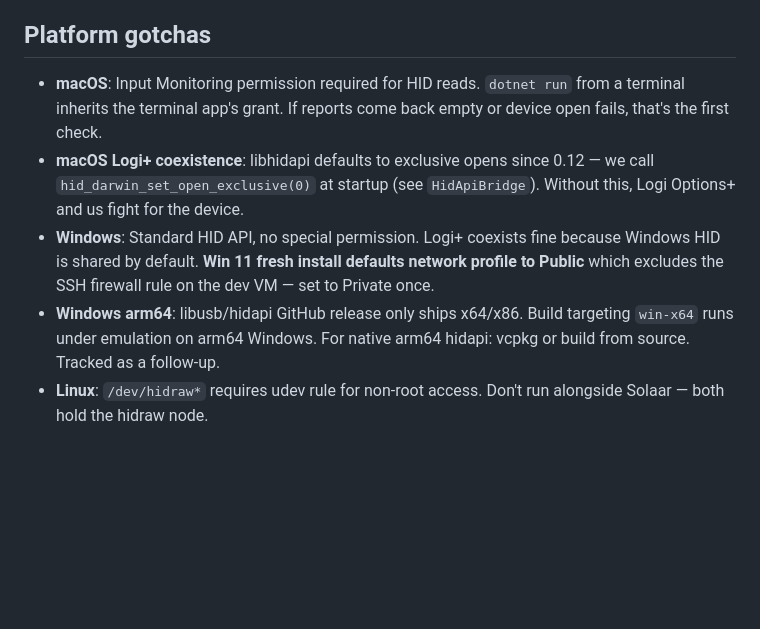
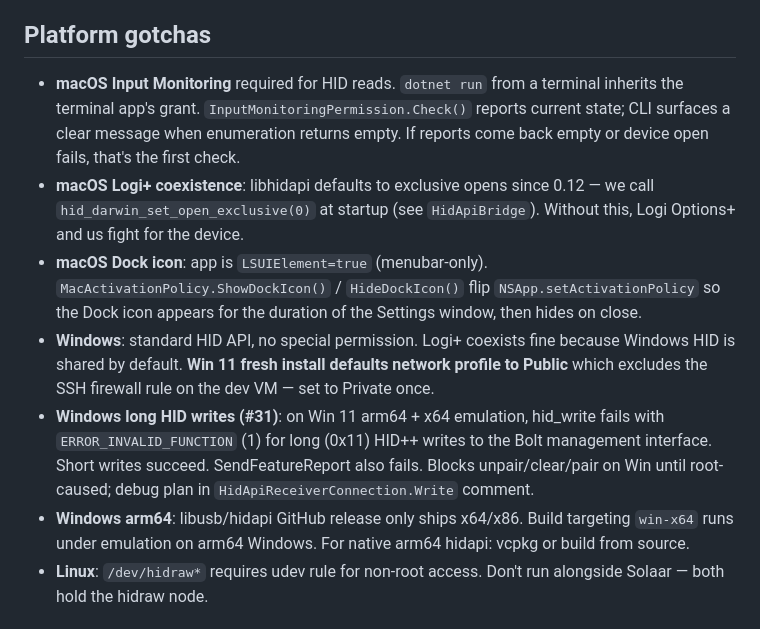
Before and after one commit to jaredballen/BoltMate, a Markdown page: CLAUDE.md, the part around one of its changes. GitHub-like rendering; blank space fills up the shorter version.

```diff
--- a/CLAUDE.md
+++ b/CLAUDE.md
@@ -128,10 +153,12 @@ Bolt receiver: VID `0x046D`, PID `0xC548`. Management interface = UsagePage `0xF
 
 ## Platform gotchas
 
-- **macOS**: Input Monitoring permission required for HID reads. `dotnet run` from a terminal inherits the terminal app's grant. If reports come back empty or device open fails, that's the first check.
+- **macOS Input Monitoring** required for HID reads. `dotnet run` from a terminal inherits the terminal app's grant. `InputMonitoringPermission.Check()` reports current state; CLI surfaces a clear message when enumeration returns empty. If reports come back empty or device open fails, that's the first check.
 - **macOS Logi+ coexistence**: libhidapi defaults to exclusive opens since 0.12 — we call `hid_darwin_set_open_exclusive(0)` at startup (see `HidApiBridge`). Without this, Logi Options+ and us fight for the device.
-- **Windows**: Standard HID API, no special permission. Logi+ coexists fine because Windows HID is shared by default. **Win 11 fresh install defaults network profile to Public** which excludes the SSH firewall rule on the dev VM — set to Private once.
-- **Windows arm64**: libusb/hidapi GitHub release only ships x64/x86. Build targeting `win-x64` runs under emulation on arm64 Windows. For native arm64 hidapi: vcpkg or build from source. Tracked as a follow-up.
+- **macOS Dock icon**: app is `LSUIElement=true` (menubar-only). `MacActivationPolicy.ShowDockIcon()` / `HideDockIcon()` flip `NSApp.setActivationPolicy` so the Dock icon appears for the duration of the Settings window, then hides on close.
+- **Windows**: standard HID API, no special permission. Logi+ coexists fine because Windows HID is shared by default. **Win 11 fresh install defaults network profile to Public** which excludes the SSH firewall rule on the dev VM — set to Private once.
+- **Windows long HID writes (#31)**: on Win 11 arm64 + x64 emulation, hid_write fails with `ERROR_INVALID_FUNCTION` (1) for long (0x11) HID++ writes to the Bolt management interface. Short writes succeed. SendFeatureReport also fails. Blocks unpair/clear/pair on Win until root-caused; debug plan in `HidApiReceiverConnection.Write` comment.
+- **Windows arm64**: libusb/hidapi GitHub release only ships x64/x86. Build targeting `win-x64` runs under emulation on arm64 Windows. For native arm64 hidapi: vcpkg or build from source.
 - **Linux**: `/dev/hidraw*` requires udev rule for non-root access. Don't run alongside Solaar — both hold the hidraw node.
 
 ## Working with this project
```
Also changed, not shown: other parts of CLAUDE.md (+38 -13 lines).
